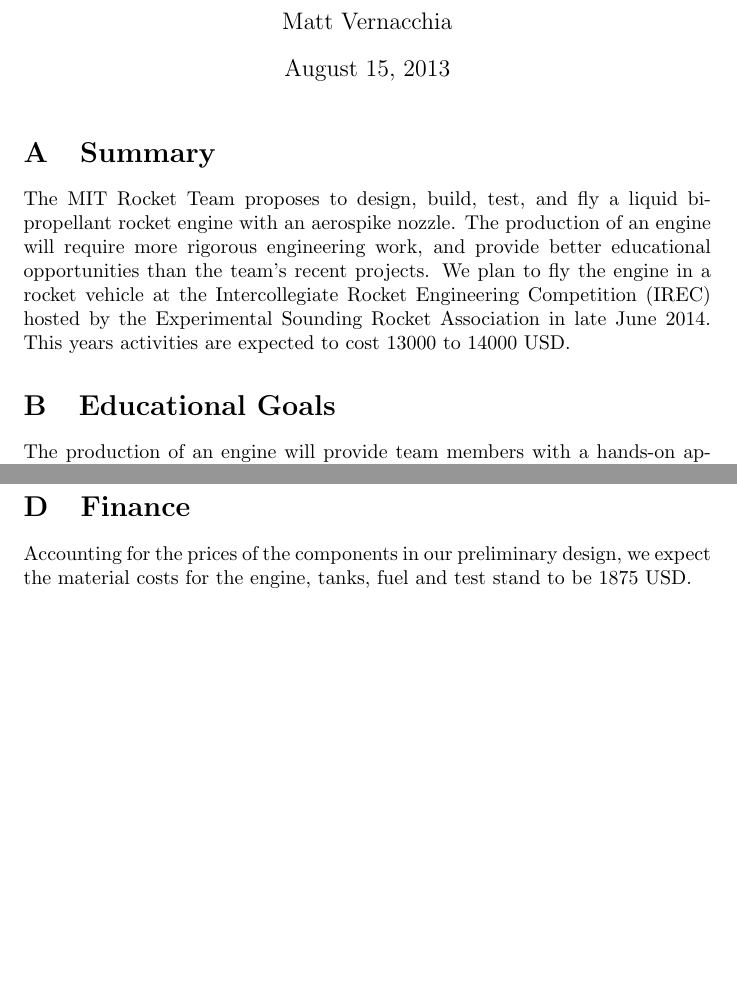
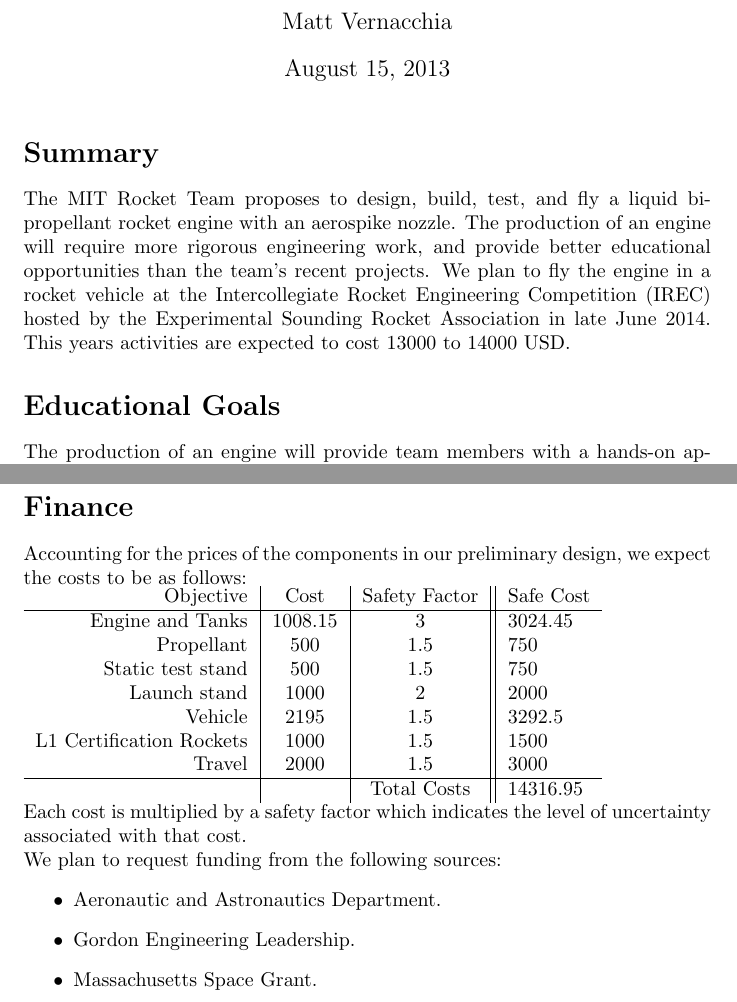
Before and after one commit to mvernacc/pyralis, a LaTeX document (doc/proposal/proposal.tex): two parts of pages 1 and 2 of 2 before the commit and two parts of pages 1 and 2 of 3 after it, joined at a grey line, cut so that both start at the same text, the shorter picture padded with empty space. Compiled offline with pdfLaTeX.

Commit message:
costs table in proposal

```diff
--- a/doc/proposal/proposal.tex
+++ b/doc/proposal/proposal.tex
@@ -25,9 +25,9 @@
 \usepackage{siunitx} % Provides the \SI{}{} command for typesetting SI units
 \usepackage{graphicx} % Required for the inclusion of images
 \setlength\parindent{0pt} % Removes all indentation from paragraphs
-\renewcommand{\labelenumi}{\alph{enumi}.} % Make numbering in the enumerate environment by letter rather than number (e.g. section 6)
+\renewcommand{\labelenumi}{\alph{enumi}.} % Make numbering in the enumerate environment by letter rather than number (e.g. section* 6)
 \def\thesection{\Alph{section}} % make the secions be index by letters
-\usepackage[section]{placeins} % make sure figures are placed in the correct section
+\usepackage[section]{placeins} % make sure figures are placed in the correct section*
 \usepackage{pdfpages}
 \usepackage[version=3]{mhchem} % chemistry typesetting
 %\usepackage{times} % Uncomment to use the Times New Roman font
@@ -45,10 +45,10 @@
 
 \begin{document}
 \maketitle
-\section{Summary}
+\section*{Summary}
 The MIT Rocket Team proposes to design, build, test, and fly a liquid bi-propellant rocket engine with an aerospike nozzle.
 The production of an engine will require more rigorous engineering work, and provide better educational opportunities than the team's recent projects. We plan to fly the engine in a rocket vehicle at the Intercollegiate Rocket Engineering Competition (IREC) hosted by the Experimental Sounding Rocket Association in late June 2014. This years activities are expected to cost $13000$ to $14000$ USD.
-\section{Educational Goals}
+\section*{Educational Goals}
 The production of an engine will provide team members with a hands-on application of a wide variety of disciplines vital to an aerospace engineering education. Applied skills will include structural analysis of engine and propellant tank pressure vessels, heat transfer, combustion thermodynamics, analysis of subsonic fluid flow through pipes, analysis of supersonic fluid flow through nozzles, engine performance predictions, launch vehicle performance predictions, sensing, controls, and experiment design.
 The first seven weeks of the school year will be devoted to educating new team members. Each new member will build a rocket vehicle from a provided design. The rocket will be driven by an H-impulse class commercial solid motor, will be recovered by a pyrotechnically deployed parachute and will carry a small camera as payload. The rockets will be used for a National Association of Rocketry Level 1 certification. Each of the first six weeks will feature a lesson conducted by senior team members, followed by new members immediately applying the lesson material to the construction of their Level 1 rockets. Lesson topics will be:
 \begin{enumerate}
@@ -65,9 +65,32 @@
 During November, we will revise the engine design based on the results of the cold flow test. We will also finalize the design of our tanks and order components for tank construction.\\
 During IAP we will build a revised engine and a propellant tank. We will cold flow test, then hot fire the engine. We will also pressure-test our tank to verify the tank design and production.\\
 During the spring semester we will design and build a rocket vehicle around the engine and tank. We will test subsystems of the vehicle on the ground and fly the vehicle on a commercial solid motor to verify our design. Given the development timeline of past Rocket Team projects, we expect to finish vehicle development by early May. This schedule leaves 5 weeks of overrun time before the IREC in late June.
-\section{Finance}
-Accounting for the prices of the components in our preliminary design, we expect the material costs for the engine, tanks, fuel and test stand to
-be $1875$ USD.
-\section{De-Scope Plan}
+
+
+\section*{Finance}
+Accounting for the prices of the components in our preliminary design, we expect the costs to be as follows:\\
+\begin{tabular}{r | c | c || l}
+Objective & Cost & Safety Factor & Safe Cost \\
+\hline
+Engine and Tanks & 1008.15 & 3 & 3024.45 \\
+Propellant & 500 & 1.5 & 750 \\
+Static test stand & 500 & 1.5 & 750 \\
+Launch stand & 1000 & 2 & 2000 \\
+Vehicle & 2195 & 1.5 & 3292.5 \\
+L1 Certification Rockets & 1000 & 1.5 & 1500 \\
+Travel & 2000 & 1.5 & 3000 \\
+\hline
+ & & Total Costs & 14316.95 \\
+\end{tabular}
+\\Each cost is multiplied by a safety factor which indicates the level of uncertainty associated with that cost.
+
+We plan to request funding from the following sources:
+\begin{itemize}
+\item Aeronautic and Astronautics Department.
+\item Gordon Engineering Leadership.
+\item Massachusetts Space Grant.
+\end{itemize}
+
+\section*{De-Scope Plan}
 In the event of cost or time overruns in the engine development process, or insufficient funding acquisition, we will de-scope participation in the IREC and the development of a flight vehicle. In this event, our `capstone objective' for the year will be a successful static firing of the engine. As the majority of the engineering learning in the project is involved in designing the engine and associated sensing equipment, this de-scope will not seriously damage our educational goals. As our timeline is intentionally aggressive, there is a moderate risk that we will need to de-scope the project.
 \end{document}
```
Also changed, not shown: doc/proposal/proposal.tex (2 more changed lines).
